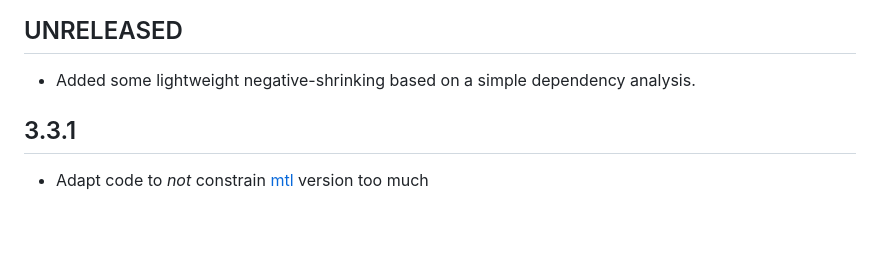
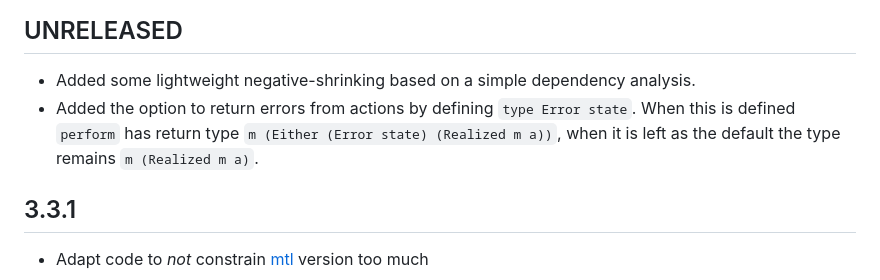
Before and after one commit to input-output-hk/quickcheck-dynamic, a Markdown page: quickcheck-dynamic/CHANGELOG.md, the part around the change. GitHub-like rendering; blank space fills up the shorter version.

Commit message:
updated changelog

```diff
--- a/quickcheck-dynamic/CHANGELOG.md
+++ b/quickcheck-dynamic/CHANGELOG.md
@@ -10,6 +10,9 @@ changes.
 ## UNRELEASED
 
 * Added some lightweight negative-shrinking based on a simple dependency analysis.
+* Added the option to return errors from actions by defining `type Error state`.
+  When this is defined `perform` has return type `m (Either (Error state) (Realized m a))`,
+  when it is left as the default the type remains `m (Realized m a)`.
 
 ## 3.3.1
 
```
